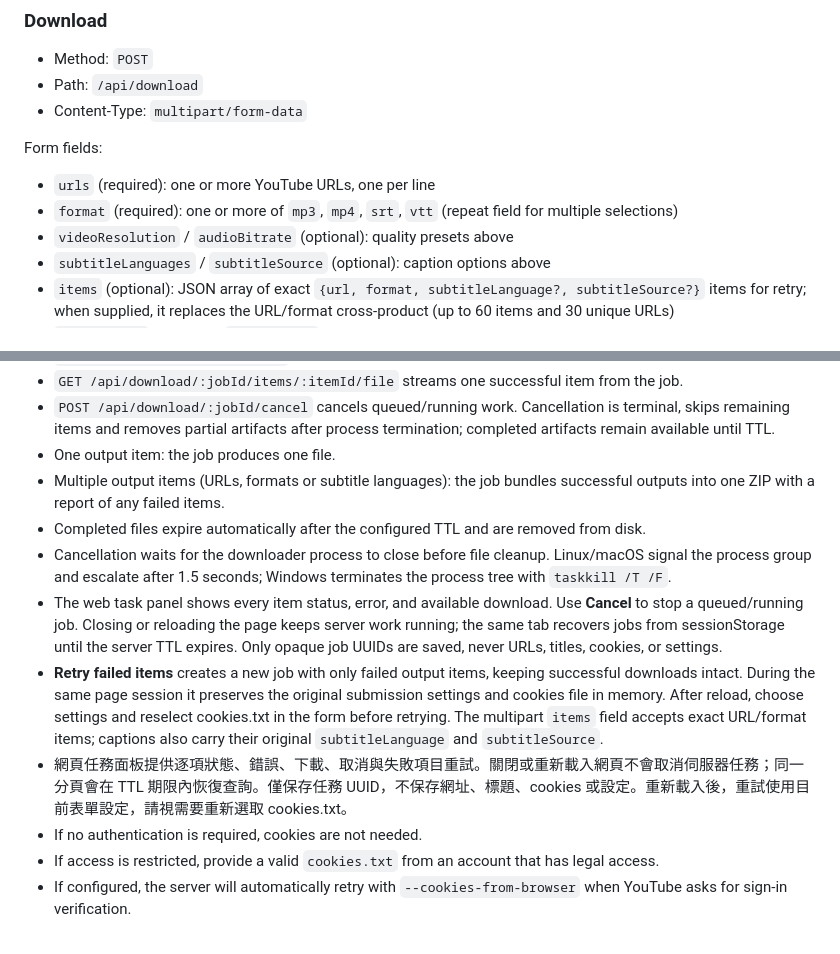
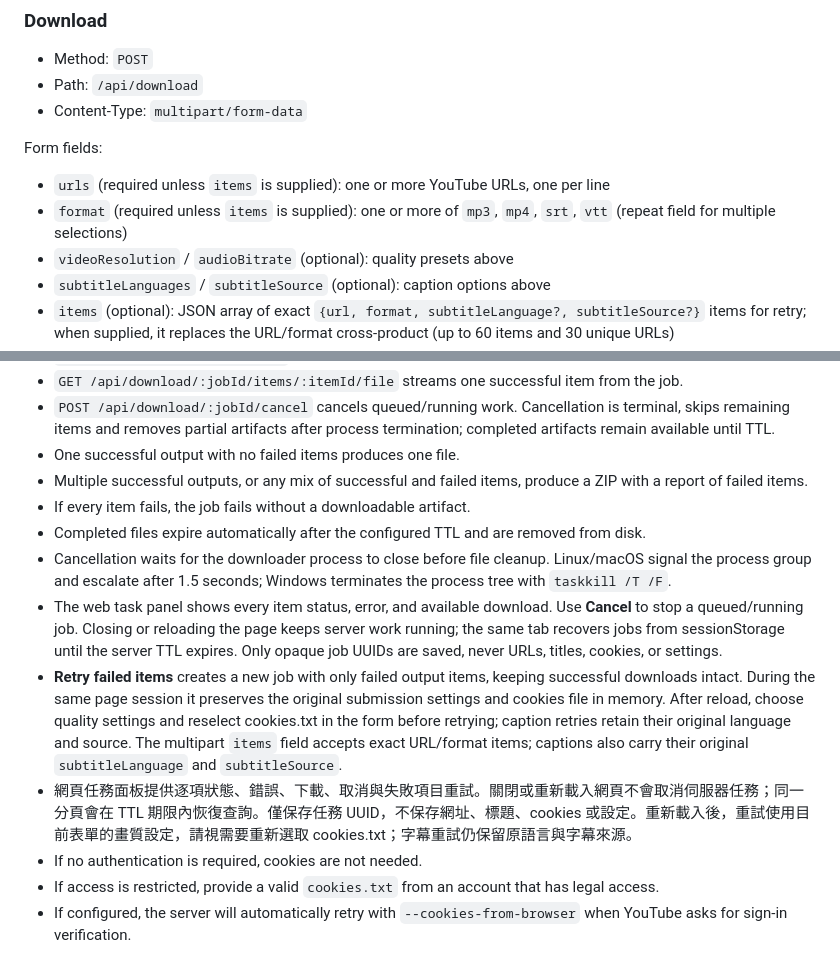
Before and after one commit to KageRyo/youtube-downloader, a Markdown page: README.md, 2 parts joined by grey strips. Rendered like a GitHub page.

Commit message:
docs: clarify failed-job output and recovered caption retries

```diff
--- a/README.md
+++ b/README.md
@@ -193,8 +193,8 @@ src/
 
 Form fields:
 
-- `urls` (required): one or more YouTube URLs, one per line
-- `format` (required): one or more of `mp3`, `mp4`, `srt`, `vtt` (repeat field for multiple selections)
+- `urls` (required unless `items` is supplied): one or more YouTube URLs, one per line
+- `format` (required unless `items` is supplied): one or more of `mp3`, `mp4`, `srt`, `vtt` (repeat field for multiple selections)
 - `videoResolution` / `audioBitrate` (optional): quality presets above
 - `subtitleLanguages` / `subtitleSource` (optional): caption options above
 - `items` (optional): JSON array of exact `{url, format, subtitleLanguage?, subtitleSource?}` items for retry; when supplied, it replaces the URL/format cross-product (up to 60 items and 30 unique URLs)
@@ -209,13 +209,14 @@ Behavior:
 - `GET /api/download/:jobId/file` streams the finished file when the job is complete.
 - `GET /api/download/:jobId/items/:itemId/file` streams one successful item from the job.
 - `POST /api/download/:jobId/cancel` cancels queued/running work. Cancellation is terminal, skips remaining items and removes partial artifacts after process termination; completed artifacts remain available until TTL.
-- One output item: the job produces one file.
-- Multiple output items (URLs, formats or subtitle languages): the job bundles successful outputs into one ZIP with a report of any failed items.
+- One successful output with no failed items produces one file.
+- Multiple successful outputs, or any mix of successful and failed items, produce a ZIP with a report of failed items.
+- If every item fails, the job fails without a downloadable artifact.
 - Completed files expire automatically after the configured TTL and are removed from disk.
 - Cancellation waits for the downloader process to close before file cleanup. Linux/macOS signal the process group and escalate after 1.5 seconds; Windows terminates the process tree with `taskkill /T /F`.
 - The web task panel shows every item status, error, and available download. Use **Cancel** to stop a queued/running job. Closing or reloading the page keeps server work running; the same tab recovers jobs from sessionStorage until the server TTL expires. Only opaque job UUIDs are saved, never URLs, titles, cookies, or settings.
-- **Retry failed items** creates a new job with only failed output items, keeping successful downloads intact. During the same page session it preserves the original submission settings and cookies file in memory. After reload, choose settings and reselect cookies.txt in the form before retrying. The multipart `items` field accepts exact URL/format items; captions also carry their original `subtitleLanguage` and `subtitleSource`.
-- 網頁任務面板提供逐項狀態、錯誤、下載、取消與失敗項目重試。關閉或重新載入網頁不會取消伺服器任務；同一分頁會在 TTL 期限內恢復查詢。僅保存任務 UUID，不保存網址、標題、cookies 或設定。重新載入後，重試使用目前表單設定，請視需要重新選取 cookies.txt。
+- **Retry failed items** creates a new job with only failed output items, keeping successful downloads intact. During the same page session it preserves the original submission settings and cookies file in memory. After reload, choose quality settings and reselect cookies.txt in the form before retrying; caption retries retain their original language and source. The multipart `items` field accepts exact URL/format items; captions also carry their original `subtitleLanguage` and `subtitleSource`.
+- 網頁任務面板提供逐項狀態、錯誤、下載、取消與失敗項目重試。關閉或重新載入網頁不會取消伺服器任務；同一分頁會在 TTL 期限內恢復查詢。僅保存任務 UUID，不保存網址、標題、cookies 或設定。重新載入後，重試使用目前表單的畫質設定，請視需要重新選取 cookies.txt；字幕重試仍保留原語言與字幕來源。
 - If no authentication is required, cookies are not needed.
 - If access is restricted, provide a valid `cookies.txt` from an account that has legal access.
 - If configured, the server will automatically retry with `--cookies-from-browser` when YouTube asks for sign-in verification.
```
